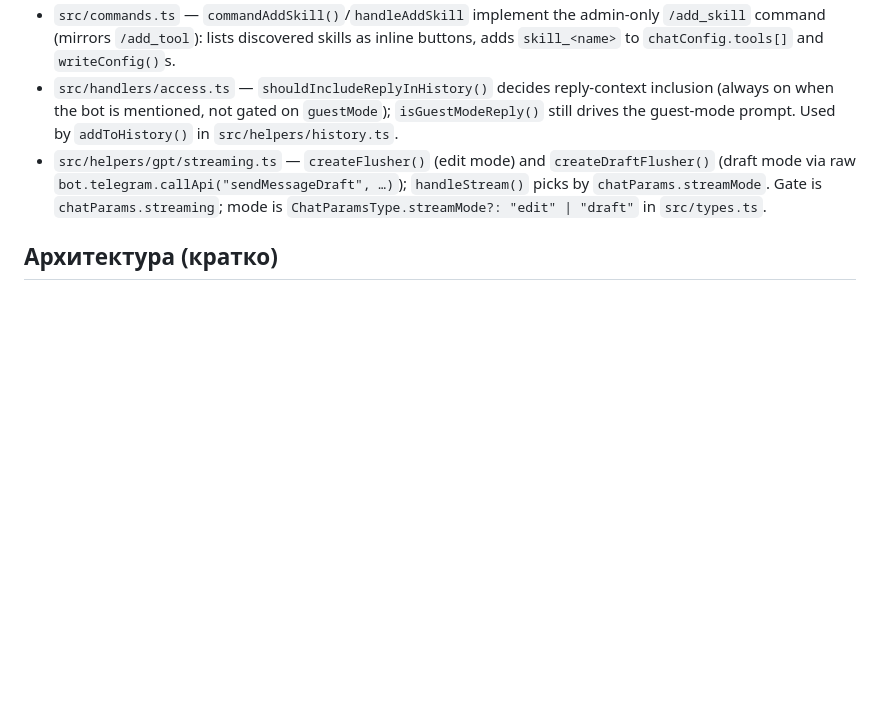
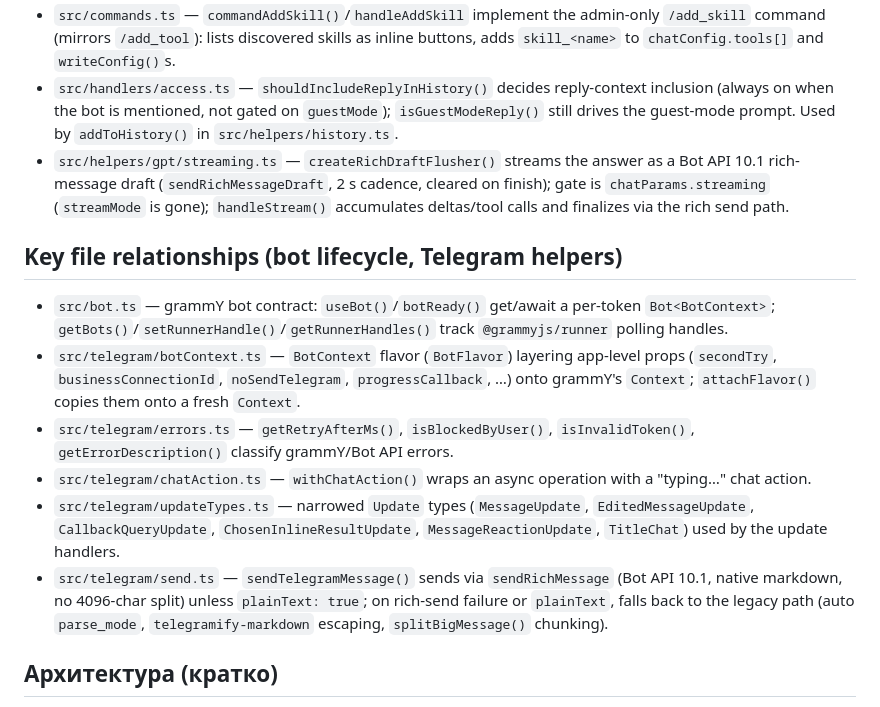
Before and after one commit to popstas/telegram-functions-bot, a Markdown page: AGENTS.md, the part around the change. Drawn GitHub-style; blank space fills up the shorter version.

```diff
--- a/AGENTS.md
+++ b/AGENTS.md
@@ -91,7 +91,15 @@ Use the npm scripts for development:
 - `src/helpers/skills.ts` — Skills subsystem: `loadSkills()` scans `config.skillsDir` (default `skills/`) for `SKILL.md` dirs; `buildSkillTool()`/`loadSkillTools()` expose each as a `skill_<name>` tool that `exec`s a command with `cwd` = skill dir (mirrors `src/tools/powershell.ts`); appended to `globalTools` in `initTools()`. Types: `SkillType`, `ConfigType.skillsDir` in `src/types.ts`.
 - `src/commands.ts` — `commandAddSkill()`/`handleAddSkill` implement the admin-only `/add_skill` command (mirrors `/add_tool`): lists discovered skills as inline buttons, adds `skill_<name>` to `chatConfig.tools[]` and `writeConfig()`s.
 - `src/handlers/access.ts` — `shouldIncludeReplyInHistory()` decides reply-context inclusion (always on when the bot is mentioned, not gated on `guestMode`); `isGuestModeReply()` still drives the guest-mode prompt. Used by `addToHistory()` in `src/helpers/history.ts`.
-- `src/helpers/gpt/streaming.ts` — `createFlusher()` (edit mode) and `createDraftFlusher()` (draft mode via raw `bot.telegram.callApi("sendMessageDraft", …)`); `handleStream()` picks by `chatParams.streamMode`. Gate is `chatParams.streaming`; mode is `ChatParamsType.streamMode?: "edit" | "draft"` in `src/types.ts`.
+- `src/helpers/gpt/streaming.ts` — `createRichDraftFlusher()` streams the answer as a Bot API 10.1 rich-message draft (`sendRichMessageDraft`, 2 s cadence, cleared on finish); gate is `chatParams.streaming` (`streamMode` is gone); `handleStream()` accumulates deltas/tool calls and finalizes via the rich send path.
+
+## Key file relationships (bot lifecycle, Telegram helpers)
+- `src/bot.ts` — grammY bot contract: `useBot()`/`botReady()` get/await a per-token `Bot<BotContext>`; `getBots()`/`setRunnerHandle()`/`getRunnerHandles()` track `@grammyjs/runner` polling handles.
+- `src/telegram/botContext.ts` — `BotContext` flavor (`BotFlavor`) layering app-level props (`secondTry`, `businessConnectionId`, `noSendTelegram`, `progressCallback`, …) onto grammY's `Context`; `attachFlavor()` copies them onto a fresh `Context`.
+- `src/telegram/errors.ts` — `getRetryAfterMs()`, `isBlockedByUser()`, `isInvalidToken()`, `getErrorDescription()` classify grammY/Bot API errors.
+- `src/telegram/chatAction.ts` — `withChatAction()` wraps an async operation with a "typing…" chat action.
+- `src/telegram/updateTypes.ts` — narrowed `Update` types (`MessageUpdate`, `EditedMessageUpdate`, `CallbackQueryUpdate`, `ChosenInlineResultUpdate`, `MessageReactionUpdate`, `TitleChat`) used by the update handlers.
+- `src/telegram/send.ts` — `sendTelegramMessage()` sends via `sendRichMessage` (Bot API 10.1, native markdown, no 4096-char split) unless `plainText: true`; on rich-send failure or `plainText`, falls back to the legacy path (auto `parse_mode`, `telegramify-markdown` escaping, `splitBigMessage()` chunking).
 
 ## Архитектура (кратко)
 Входящее сообщение: определяется тип (текст; аудио → speech-to-text; фото/документ → OCR/vision, caption используется как промпт); `checkAccessLevel` (`src/handlers/access.ts`) проверяет доступ и упоминание бота; если задан prefix и бот не указан явно (ник, reply, тег, префикс) — сообщение игнорируется; `resolveChatButtons` сопоставляет текст с кнопками чата; затем текст добавляется в историю `addToHistory` (при `chatParams.markReplyToMessage: true` в историю добавляется префикс `[reply to: <дата>, {name}]`). Ответ: системный промпт (`getSystemMessage`) + инструменты (`resolveChatTools` в `src/helpers/gpt/tools.ts`: глобальные tools → per-chat MCP из `chatConfig.mcpServers` (lazy-init, `useChatMcpTools`), переопределяют одноимённые → agent tools) → `requestGptAnswer`; tool calls исполняются (`executeTools`, `processToolResults`, `handleModelAnswer`) и результаты возвращаются в LLM рекурсивно до финального ответа. HTTP-интерфейс (`telegramPostHandler`/`telegramPostHandlerTest` в `index.ts`) эмулирует входящее сообщение и возвращает только финальный ответ.
```
Also changed, not shown: README.md (+14 -0 lines).
